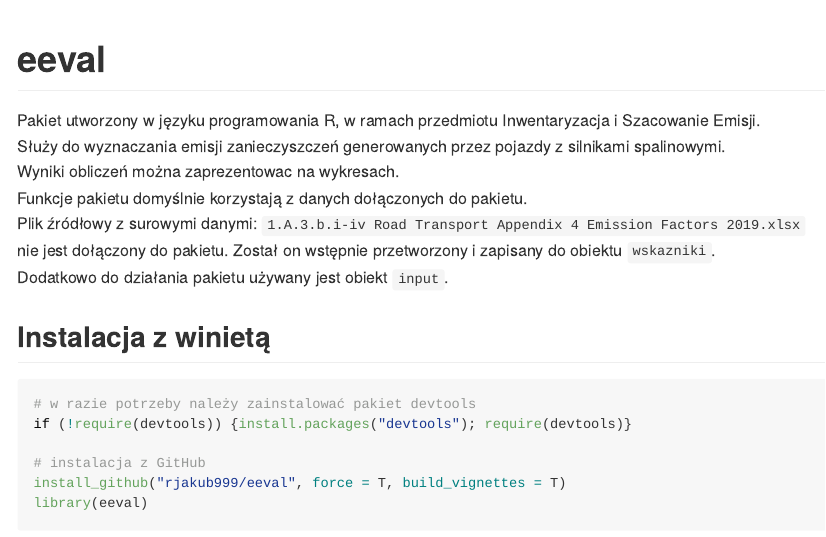
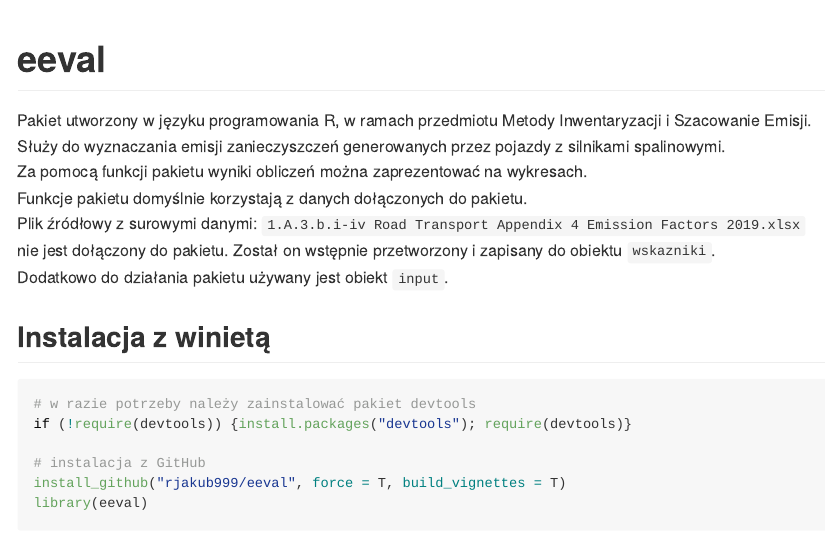
Before and after one commit to rjakub999/eeval, an R Markdown document (README.Rmd): the page in a window 1100 px wide, from its top. The pictures show the output file README.md that the author committed with the source, drawn offline in the style of GitHub.

Commit message:
Poprawa readme

```diff
--- a/README.Rmd
+++ b/README.Rmd
@@ -15,9 +15,9 @@ knitr::opts_chunk$set(
 
 # eeval
 
-Pakiet utworzony w języku programowania R, w ramach przedmiotu Inwentaryzacja i Szacowanie Emisji.
+Pakiet utworzony w języku programowania R, w ramach przedmiotu Metody Inwentaryzacji i Szacowanie Emisji.
 Służy do wyznaczania emisji zanieczyszczeń generowanych przez pojazdy z silnikami spalinowymi.
-Wyniki obliczeń można zaprezentowac na wykresach.
+Za pomocą funkcji pakietu wyniki obliczeń można zaprezentować na wykresach.
 Funkcje pakietu domyślnie korzystają z danych dołączonych do pakietu.
 Plik źródłowy z surowymi danymi:  `1.A.3.b.i-iv Road Transport Appendix 4 Emission Factors 2019.xlsx`
 nie jest dołączony do pakietu. Został on wstępnie przetworzony i zapisany do obiektu `wskazniki`.
```
Also changed, not shown: README.md.
